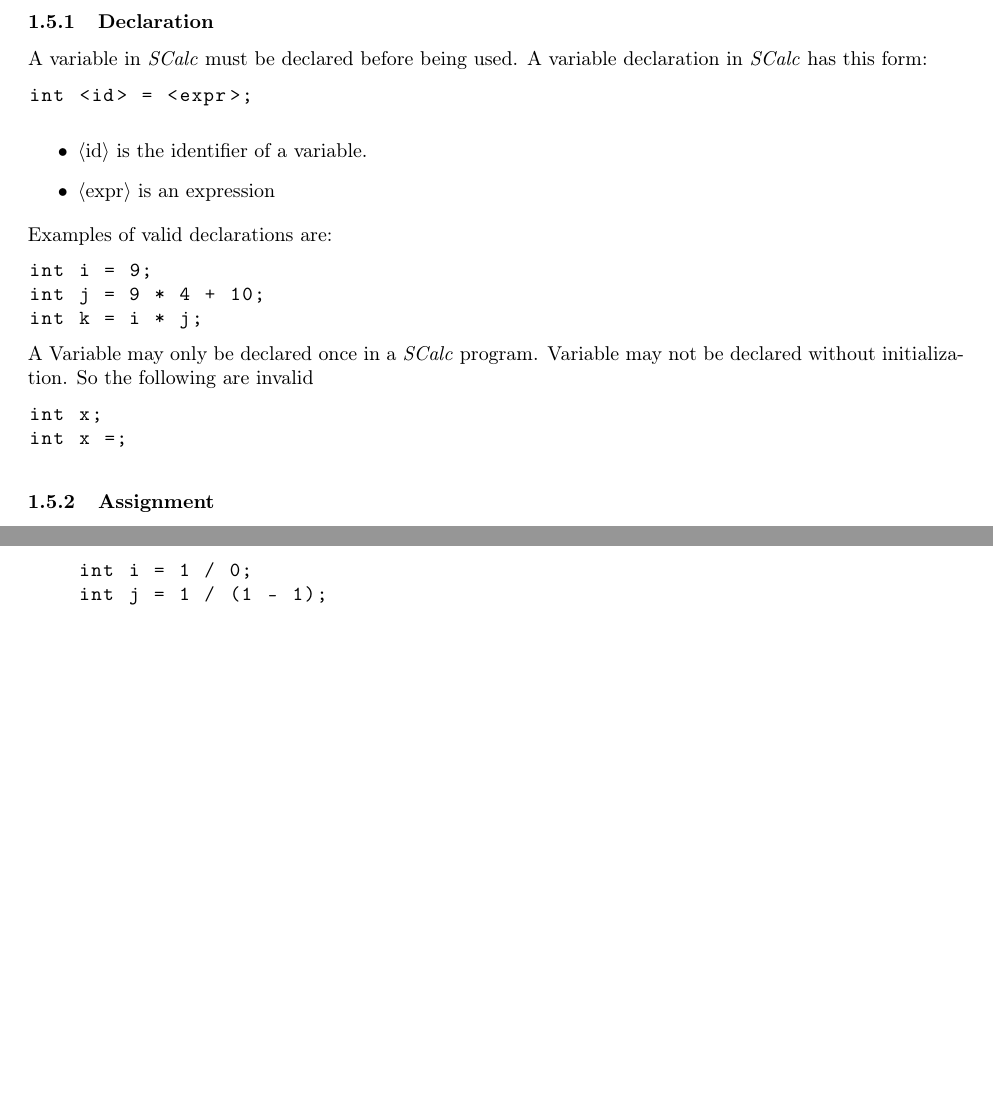
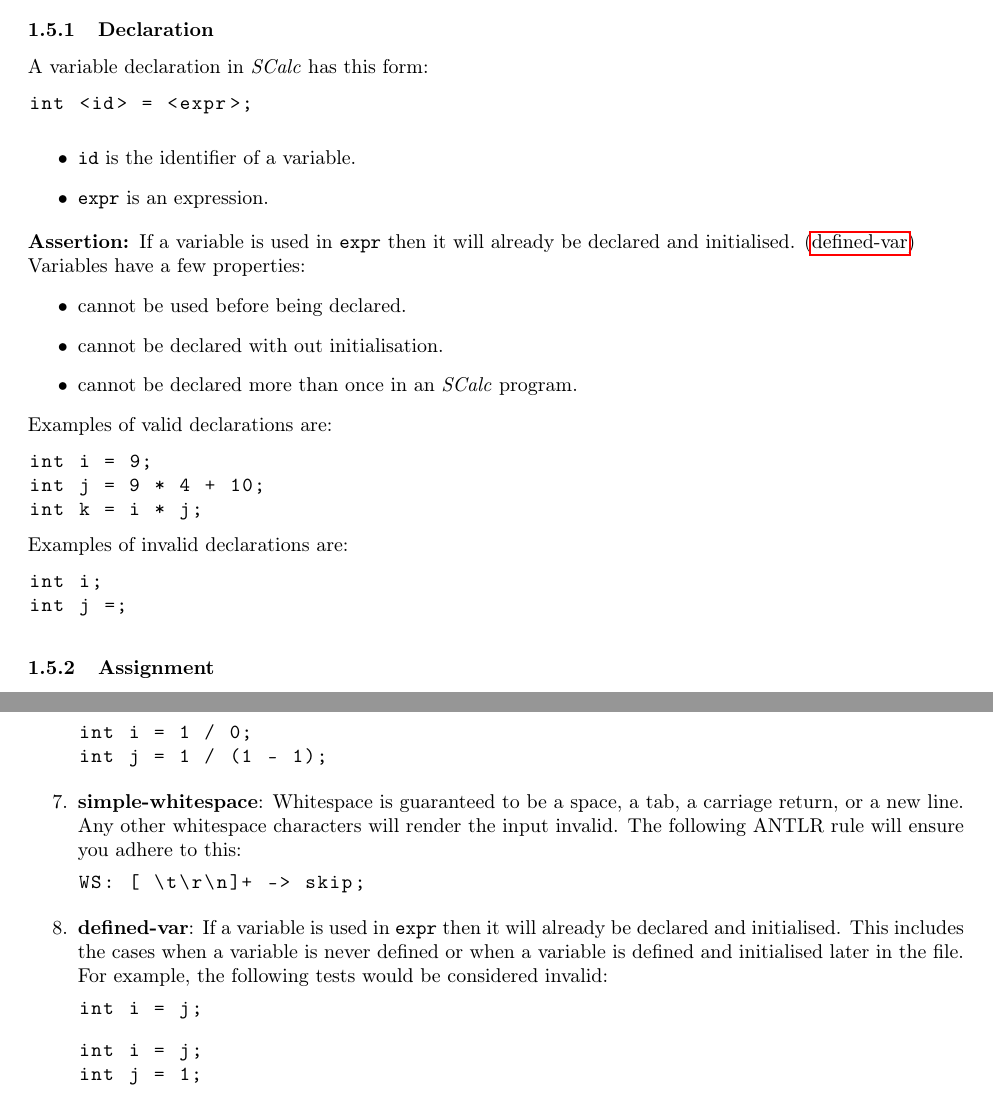
Before and after one commit to cmput415/415-docs, a LaTeX document (scalc/scalc.tex): two parts of pages 4 and 9 of 11, joined at a grey line, cut so that both start at the same text, the shorter picture padded with empty space. Compiled offline with pdfLaTeX.

Commit message:
Declaration statements.

```diff
--- a/scalc/scalc.tex
+++ b/scalc/scalc.tex
@@ -250,34 +250,42 @@ following table:
 
+\assertion{Whitespace is guaranteed to be a space, a tab, a carriage return, or a new
+line.}{simple-whitespace}
 
 \subsubsection{Declaration}
+\label{sssec:declaration}
 
-		A variable in \textit{SCalc} must be declared before being used. A variable declaration in \textit{SCalc} has
-		this form:
-
+A variable declaration in
+\textit{SCalc} has this form:
 \begin{lstlisting}
 	int <id> = <expr>;
 \end{lstlisting}
 
 \begin{itemize}
-			\item{$\langle$id$\rangle$} is the identifier of a variable.
-			\item{$\langle$expr$\rangle$} is an expression
+	\item \code{id} is the identifier of a variable.
+	\item \code{expr} is an expression.
+\end{itemize}
+
+\assertion{If a variable is used in \code{expr} then it will already be declared and initialised.}
+{defined-var}
+
+Variables have a few properties:
+\begin{itemize}
+  \item cannot be used before being declared.
+  \item cannot be declared with out initialisation.
+  \item cannot be declared more than once in an \textit{SCalc} program.
 \end{itemize}
 
 Examples of valid declarations are:
-
 \begin{lstlisting}
 	int i = 9;
 	int j = 9 * 4 + 10;
 	int k = i * j;
 \end{lstlisting}
 
-		A Variable may only be declared once in a \textit{SCalc} program. Variable may not be declared without
-		initialization. So the following are invalid
-
+Examples of invalid declarations are:
 \begin{lstlisting}
-			int x;
-			int x =;
+	int i;
+	int j =;
 \end{lstlisting}
 
-
 \subsubsection{Assignment}
@@ -632,6 +644,26 @@ What does it mean to be valid input? See these rules:
       int i = 1 / 0;
       int j = 1 / (1 - 1);
     \end{lstlisting}
+  \item
+    \assertiondest{simple-whitespace}
+    Whitespace is guaranteed to be a space, a tab, a carriage return, or a new
+    line. Any other whitespace characters will render the input invalid. The following ANTLR rule
+    will ensure you adhere to this:
+    \begin{lstlisting}
+      WS: [ \t\r\n]+ -> skip;
+    \end{lstlisting}
+  \item
+    \assertiondest{defined-var}
+    If a variable is used in \code{expr} then it will already be declared and initialised. This
+    includes the cases when a variable is never defined or when a variable is defined and
+    initialised later in the file. For example, the following tests would be considered invalid:
+    \begin{lstlisting}
+      int i = j;
+    \end{lstlisting}
+    \begin{lstlisting}
+      int i = j;
+      int j = 1;
+    \end{lstlisting}
 \end{enumerate}
 
 \section{Clarifications}
```
Also changed, not shown: scalc/scalc.tex (18 more changed lines). Lines whose indentation alone changed are shown as unchanged.
